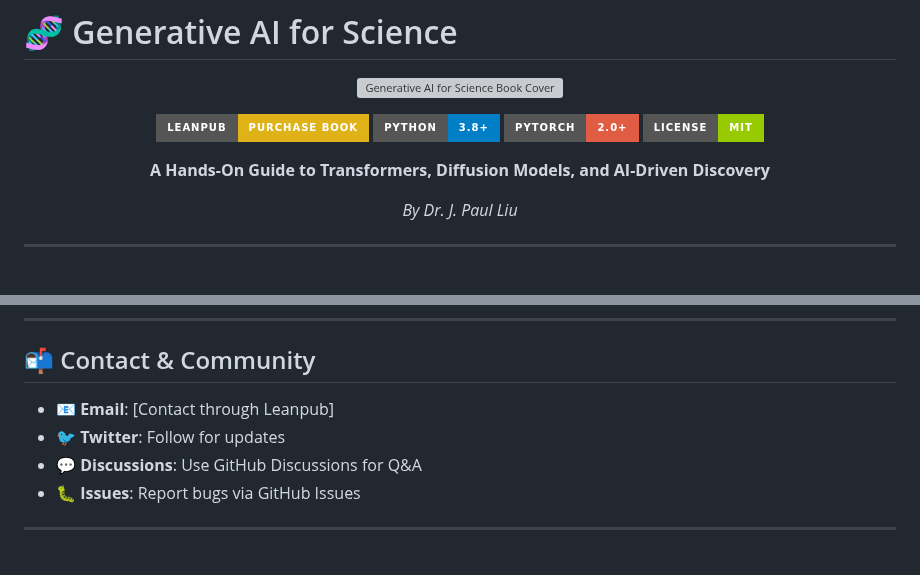
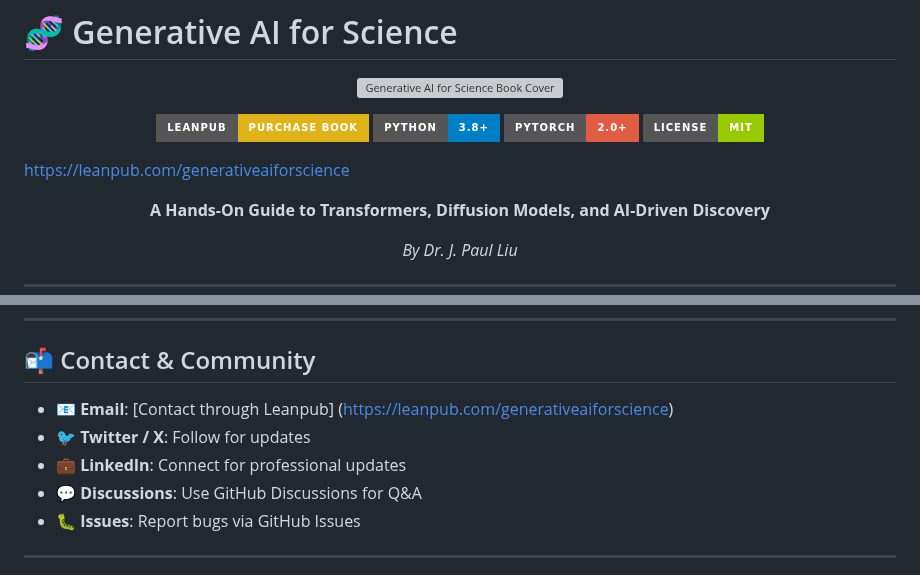
Before and after one commit to jpliu168/Generative_AI_For_Science, a Markdown page: README.md, 2 parts joined by grey strips. Drawn GitHub-style; badges without logos; blank space fills up the shorter version; grey boxes are pictures that could not be loaded.

```diff
--- a/README.md
+++ b/README.md
@@ -9,6 +9,8 @@
   <a href="#"><img src="https://img.shields.io/badge/Python-3.8+-blue?style=for-the-badge&logo=python" alt="Python"/></a>
   <a href="#"><img src="https://img.shields.io/badge/PyTorch-2.0+-red?style=for-the-badge&logo=pytorch" alt="PyTorch"/></a>
   <a href="#"><img src="https://img.shields.io/badge/License-MIT-green?style=for-the-badge" alt="License"/></a>
+
+  https://leanpub.com/generativeaiforscience
 </p>
 
 <p align="center">
@@ -318,8 +320,9 @@ If you use this book or code in your research, please cite:
 
 ## 📬 Contact & Community
 
-- 📧 **Email**: [Contact through Leanpub]
-- 🐦 **Twitter**: Follow for updates
+- 📧 **Email**: [Contact through Leanpub] (https://leanpub.com/generativeaiforscience)
+- 🐦 **Twitter / X**: Follow for updates
+- 💼 **LinkedIn**: Connect for professional updates
 - 💬 **Discussions**: Use GitHub Discussions for Q&A
 - 🐛 **Issues**: Report bugs via GitHub Issues
 
```
